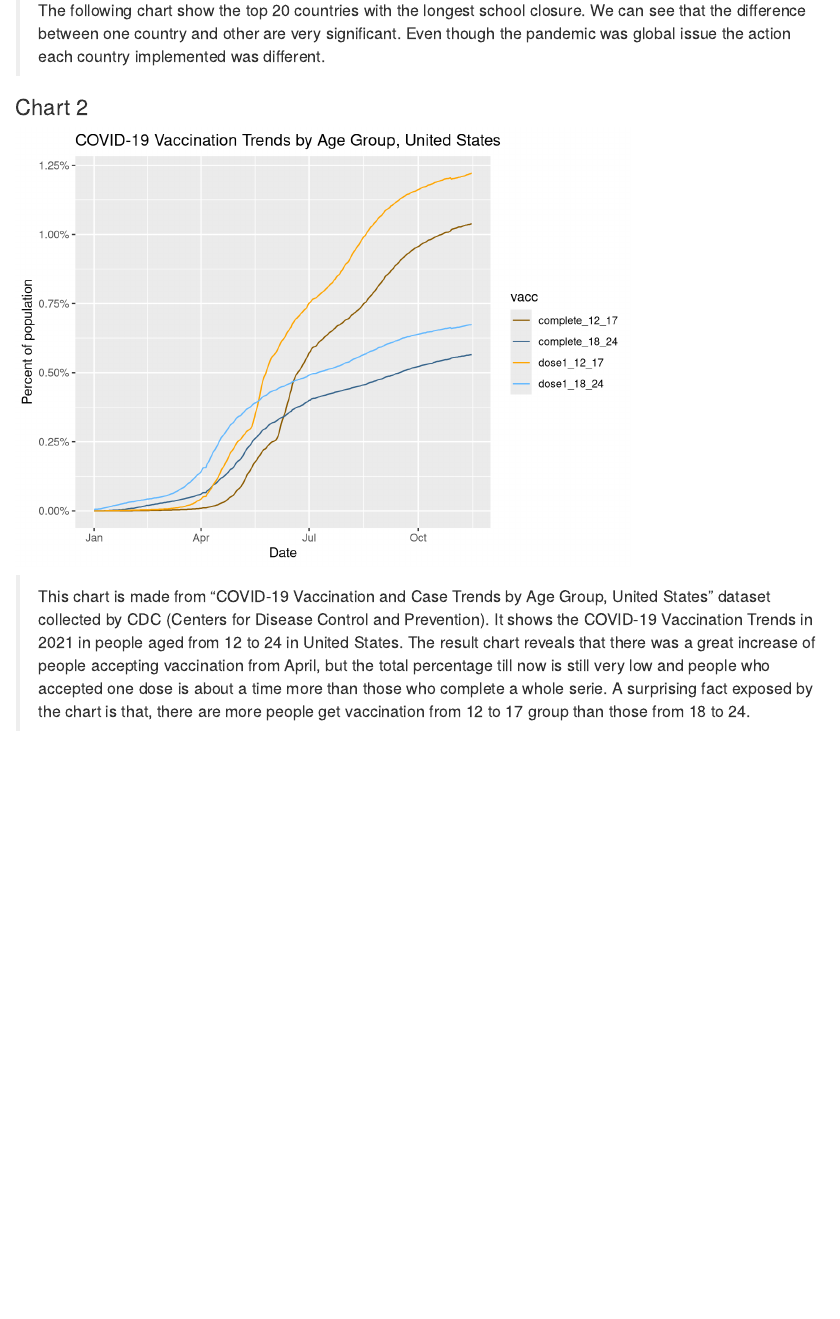
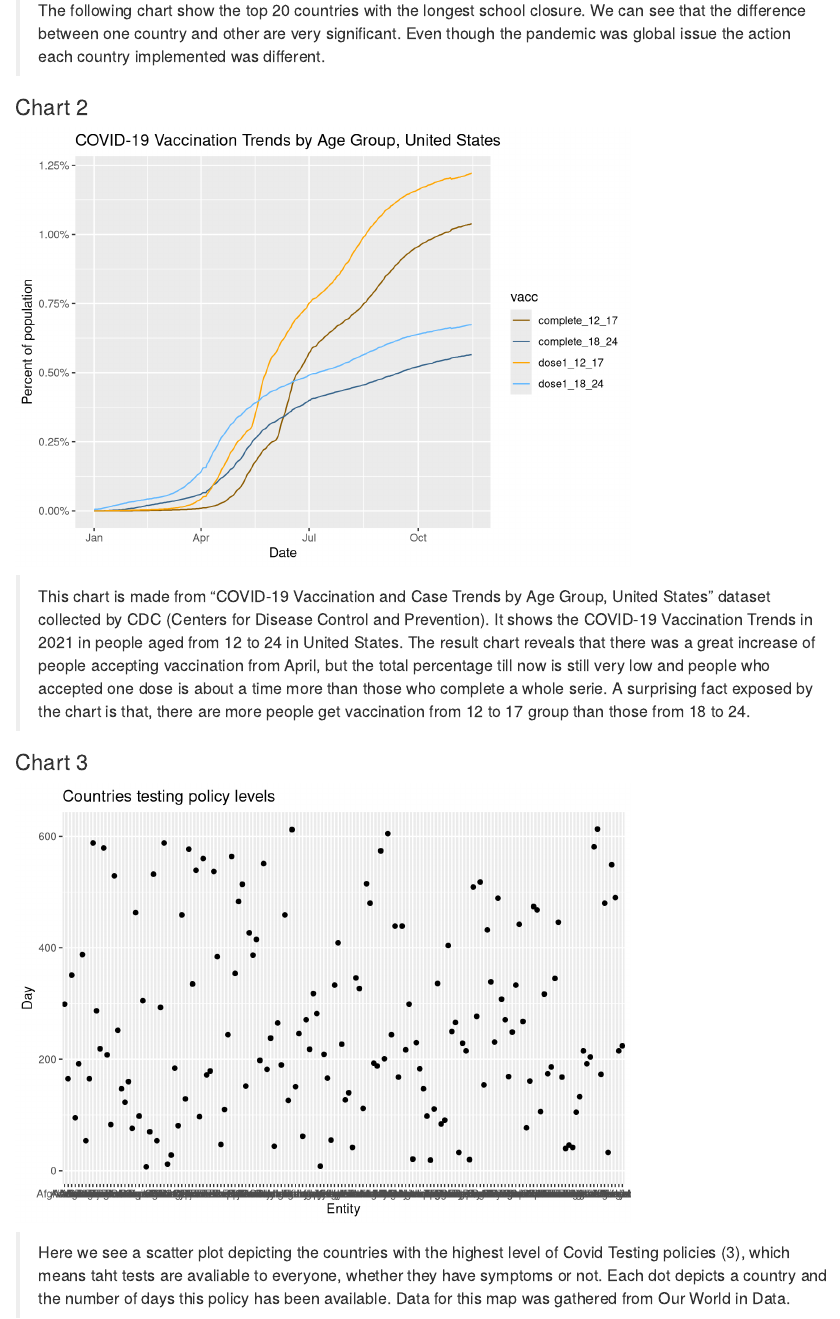
Before and after one commit to Gnixx/INFO201-AB-5, an R Markdown document (index.Rmd): the page in a window 1100 px wide, from 700 px down. Rendered offline with R 4.5, knitr and Pandoc, with nearby package versions; some code elsewhere in the file could not run offline.

Commit message:
graph 3 added to index w caption

````diff
--- a/Analysis3.R
+++ b/Analysis3.R
@@ -47,7 +48,8 @@ View(country)
 
 
 daysofpolicies <- ggplot(country, aes(x = Entity, y = Day)) +
-  geom_point()
+  geom_point() +
+  ggtitle("Countries testing policy levels")
 
 
 ggplotly(daysofpolicies)
--- a/index.Rmd
+++ b/index.Rmd
@@ -9,6 +9,7 @@ output: html_document
 source("./summaryinfoscript.R")
 source("./analysis2.R")
 source("./school-closure.R")
+source("./Analysis3.R")
 knitr::opts_chunk$set(echo = TRUE)
 library(knitr)
 ```
@@ -56,3 +57,10 @@ vacc_trend_chart
 ```
 
 >This chart is made from "COVID-19 Vaccination and Case Trends by Age Group, United States" dataset collected by CDC (Centers for Disease Control and Prevention). It shows the COVID-19 Vaccination Trends in 2021 in people aged from 12 to 24 in United States. The result chart reveals that there was a great increase of people accepting vaccination from April, but the total percentage till now is still very low and people who accepted one dose is about a time more than those who complete a whole serie. A surprising fact exposed by the chart is that, there are more people get vaccination from 12 to 17 group than those from 18 to 24.
+
+### Chart 3
+``` {r echo=FALSE}
+daysofpolicies
+```
+
+>Here we see a scatter plot depicting the countries with the highest level of Covid Testing policies (3), which means taht tests are avaliable to everyone, whether they have symptoms or not. Each dot depicts a country and the number of days this policy has been available. Data for this map was gathered from Our World in Data.
````
Also changed, not shown: Analysis3.R (1 more changed lines).
